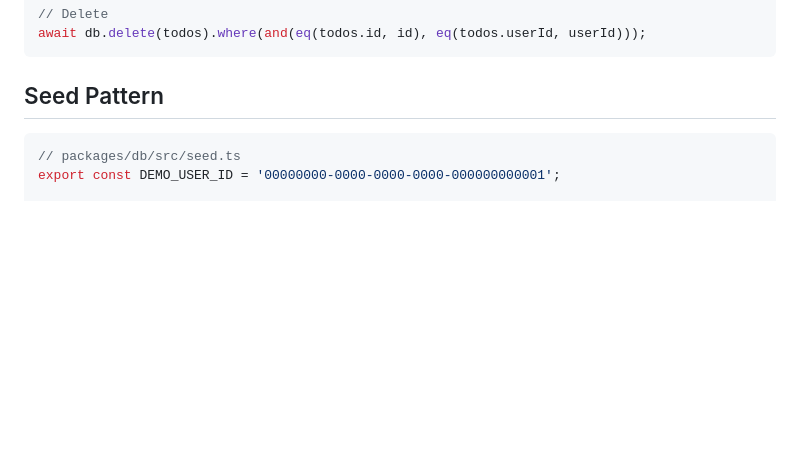
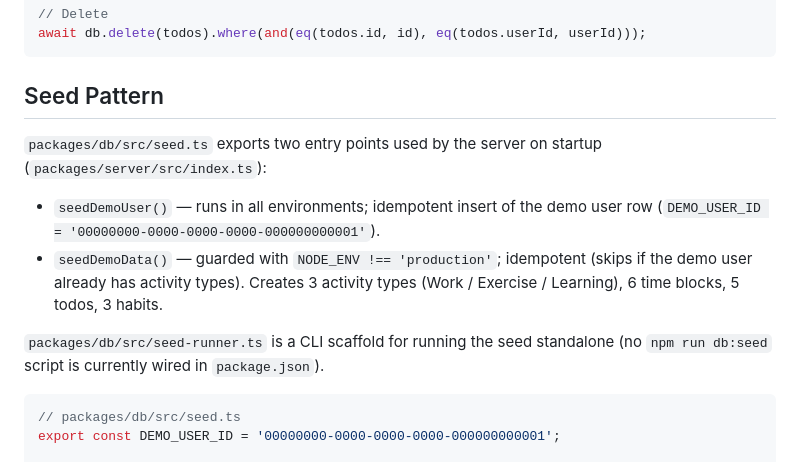
Before and after one commit to vantreeseba/auto-cal, a Markdown page: .agents/db-patterns.md, the part around the change. Drawn GitHub-style; blank space fills up the shorter version.

Commit message:
docs(agents): document seed.ts entry points and seed-runner
seedDemoUser() and seedDemoData() are referenced from server-patterns
but were never described from the db-patterns side. Adds the actual
seed counts (3 ATs / 6 TBs / 5 todos / 3 habits), the NODE_ENV guard
on seedDemoData, and notes that seed-runner.ts exists but no
db:seed npm script is wired up.

Co-Authored-By: Claude Opus 4.7 (1M context) <noreply@anthropic.com>

````diff
--- a/.agents/db-patterns.md
+++ b/.agents/db-patterns.md
@@ -92,6 +92,13 @@ await db.delete(todos).where(and(eq(todos.id, id), eq(todos.userId, userId)));
 
 ## Seed Pattern
 
+`packages/db/src/seed.ts` exports two entry points used by the server on startup (`packages/server/src/index.ts`):
+
+- `seedDemoUser()` — runs in all environments; idempotent insert of the demo user row (`DEMO_USER_ID = '00000000-0000-0000-0000-000000000001'`).
+- `seedDemoData()` — guarded with `NODE_ENV !== 'production'`; idempotent (skips if the demo user already has activity types). Creates 3 activity types (Work / Exercise / Learning), 6 time blocks, 5 todos, 3 habits.
+
+`packages/db/src/seed-runner.ts` is a CLI scaffold for running the seed standalone (no `npm run db:seed` script is currently wired in `package.json`).
+
 ```typescript
 // packages/db/src/seed.ts
 export const DEMO_USER_ID = '00000000-0000-0000-0000-000000000001';
````
